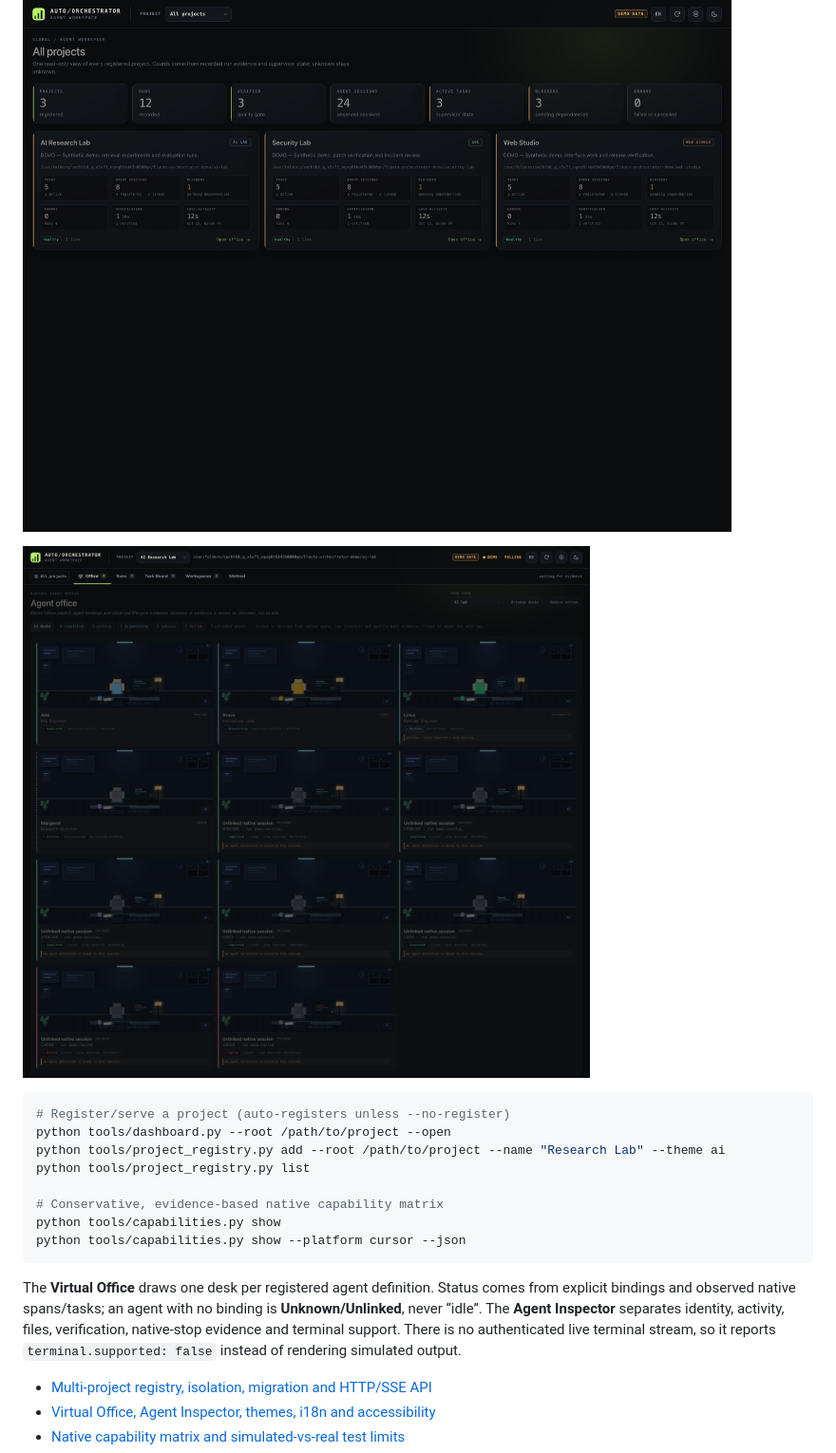
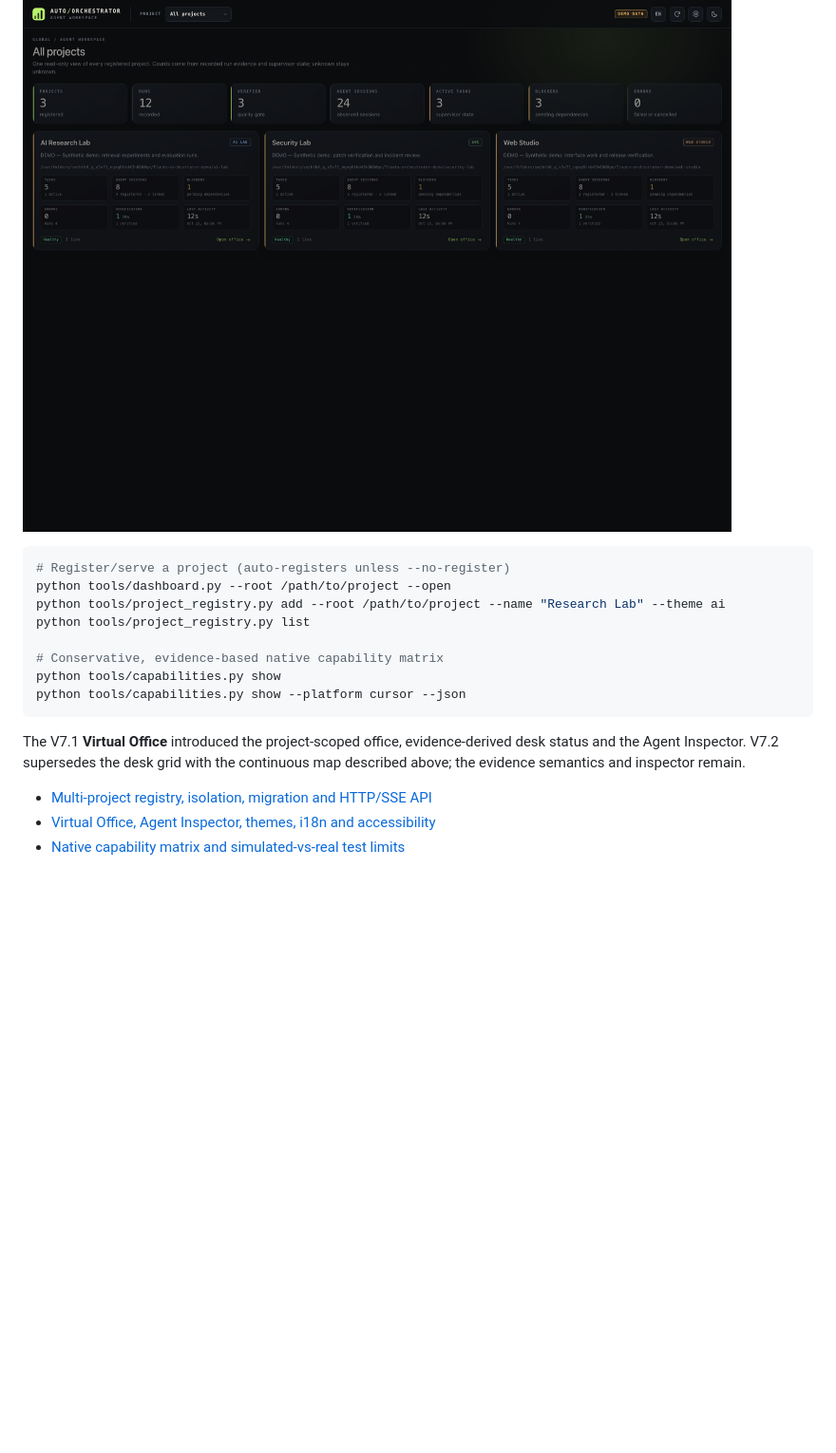
Before and after one commit to eniskorkut/auto-orchestrator, a Markdown page: README.md, the part around the change printed below. Shown: that part at 95% size. Rendered like a GitHub page; pictures changed too: docs/assets/agent-office-demo.png; blank space fills up the shorter version.

````diff
--- a/README.md
+++ b/README.md
@@ -302,8 +317,6 @@ until matched native runs are repeated. See
 V7.1 adds a local project registry, a fleet overview and a project-scoped evidence console without weakening the read-only boundary. Every project keeps its evidence under its own `.auto-orchestrator/`; identical `run_id` values in two projects stay separate. The dashboard remains loopback-only and never starts, stops or messages an agent.
 
 ![Global overview with three synthetic projects](docs/assets/global-overview-demo.png)
-
-![Virtual Agent Office with evidence-derived desks](docs/assets/agent-office-demo.png)
 
 ```bash
 # Register/serve a project (auto-registers unless --no-register)
@@ -316,7 +329,7 @@ python tools/capabilities.py show
 python tools/capabilities.py show --platform cursor --json
 ```
 
-The **Virtual Office** draws one desk per registered agent definition. Status comes from explicit bindings and observed native spans/tasks; an agent with no binding is **Unknown/Unlinked**, never “idle”. The **Agent Inspector** separates identity, activity, files, verification, native-stop evidence and terminal support. There is no authenticated live terminal stream, so it reports `terminal.supported: false` instead of rendering simulated output.
+The V7.1 **Virtual Office** introduced the project-scoped office, evidence-derived desk status and the Agent Inspector. V7.2 supersedes the desk grid with the continuous map described above; the evidence semantics and inspector remain.
 
 - [Multi-project registry, isolation, migration and HTTP/SSE API](docs/MULTIPROJECT.md)
 - [Virtual Office, Agent Inspector, themes, i18n and accessibility](docs/VIRTUAL_OFFICE.md)
````
Also changed, not shown: other parts of README.md (+16 -1 lines), docs/DASHBOARD.md (+1 -1 lines), docs/VIRTUAL_OFFICE.md (+162 -91 lines).
